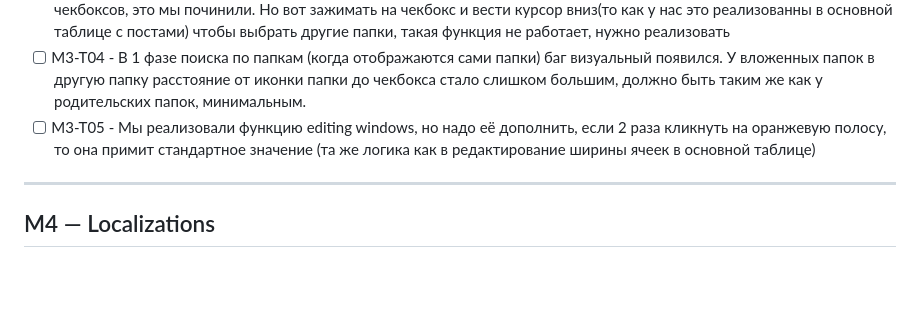
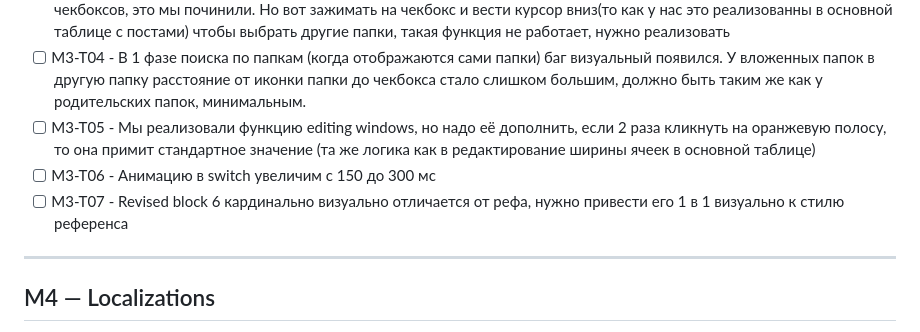
Before and after one commit to Rellese/reference-sync, a Markdown page: STATUS current.md, the part around the change. Drawn GitHub-style; blank space fills up the shorter version.

Commit message:
Добавленны M3-T06, M3-T07

```diff
--- a/STATUS current.md
+++ b/STATUS current.md
@@ -363,6 +363,8 @@ Production-репозиторий:
 - [ ] M3-T03 - Во время 1 фазы поиска по папкам, когда отображаются сами папки, с шифтом можно прожимать несколько чекбоксов, это мы починили. Но вот зажимать на чекбокс и вести курсор вниз(то как у нас это реализованны в основной таблице с постами) чтобы выбрать другие папки, такая функция не работает, нужно реализовать
 - [ ] M3-T04 - В 1 фазе поиска по папкам (когда отображаются сами папки) баг визуальный появился. У вложенных папок в другую папку расстояние от иконки папки до чекбокса стало слишком большим, должно быть таким же как у родительских папок, минимальным.
 - [ ] M3-T05 - Мы реализовали функцию editing windows, но надо её дополнить, если 2 раза кликнуть на оранжевую полосу, то она примит стандартное значение (та же логика как в редактирование ширины ячеек в основной таблице)
+- [ ] M3-T06 - Анимацию в switch увеличим с 150 до 300 мс
+- [ ] M3-T07 -  Revised block 6 кардинально визуально отличается от рефа, нужно привести его 1 в 1 визуально к стилю референса
 
 ---
 
```
